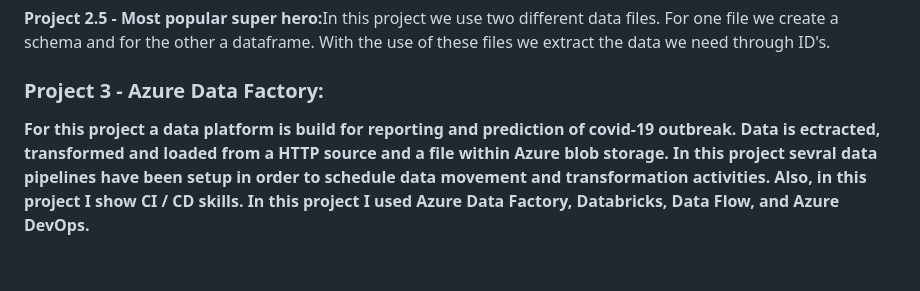
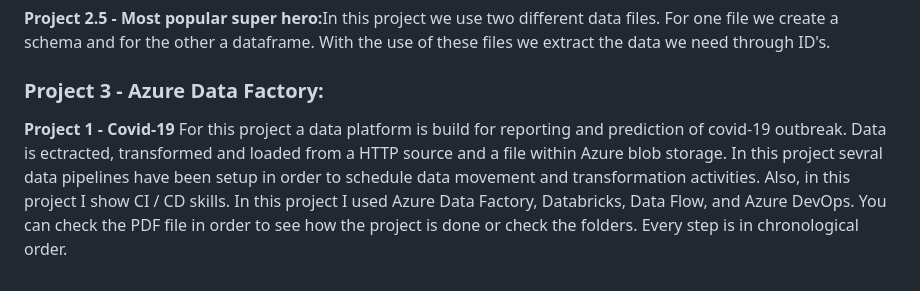
Before and after one commit to osmanmuglu/Portfolio-Data-Engineering, a Markdown page: README.md, the part around the change. GitHub-like rendering.

```diff
--- a/README.md
+++ b/README.md
@@ -32,4 +32,4 @@
 
 ### <b>Project 3 - Azure Data Factory:</b>
 
-<b>For this project a data platform is build for reporting and prediction of covid-19 outbreak. Data is ectracted, transformed and loaded from a HTTP source and a file within Azure blob storage. In this project sevral data pipelines have been setup in order to schedule data movement and transformation activities. Also, in this project I show CI / CD skills. In this project I used Azure Data Factory, Databricks, Data Flow, and Azure DevOps.</b>
+<b>Project 1 - Covid-19</b> For this project a data platform is build for reporting and prediction of covid-19 outbreak. Data is ectracted, transformed and loaded from a HTTP source and a file within Azure blob storage. In this project sevral data pipelines have been setup in order to schedule data movement and transformation activities. Also, in this project I show CI / CD skills. In this project I used Azure Data Factory, Databricks, Data Flow, and Azure DevOps. You can check the PDF file in order to see how the project is done or check the folders. Every step is in chronological order.
```
